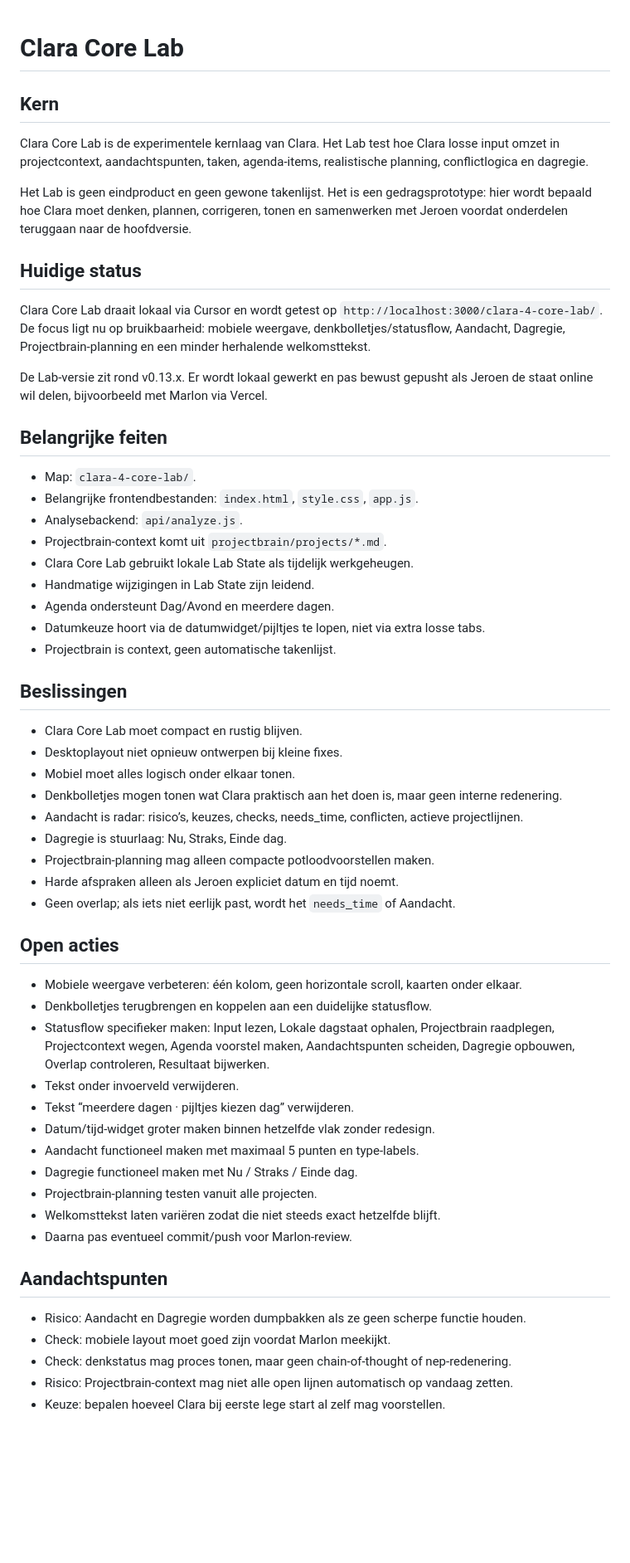
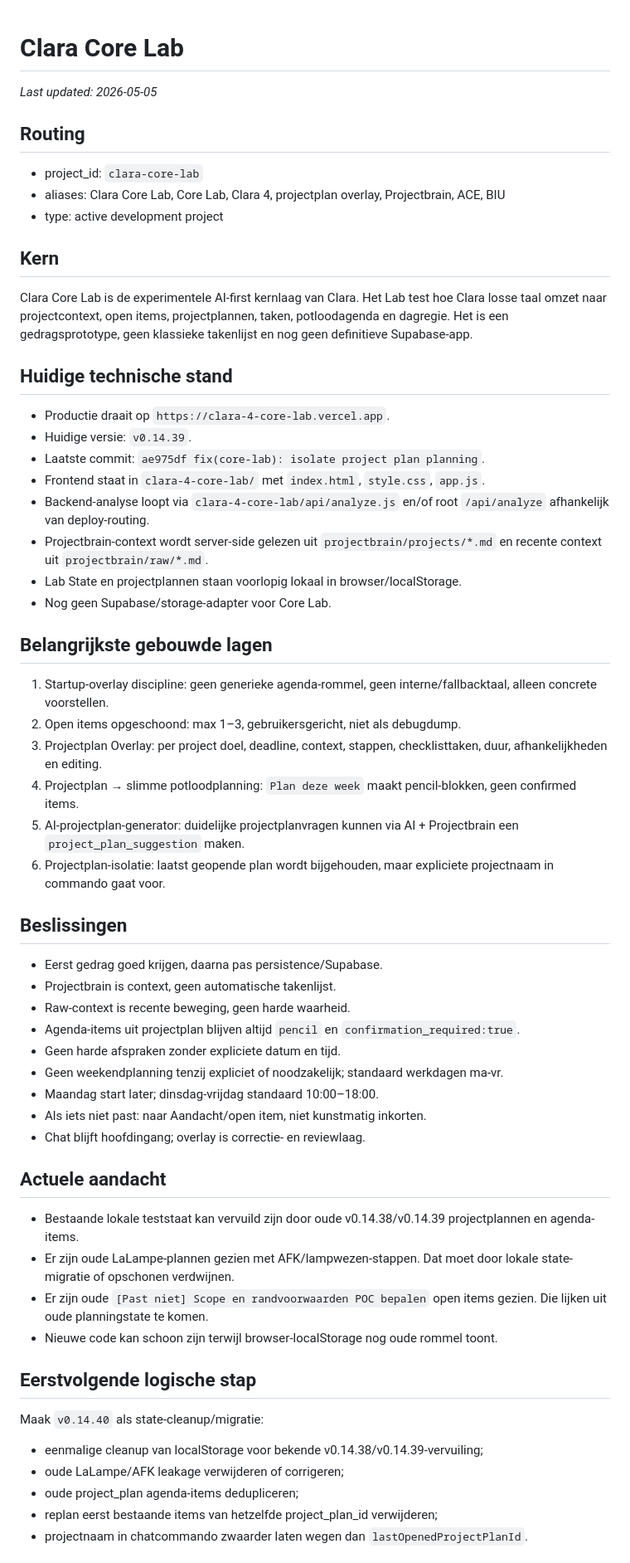
Before and after one commit to jrncprs-create/clara, a Markdown page: projectbrain/projects/clara-core-lab.md, the part around one of its changes. Shown at 83% size. Rendered like a GitHub page; blank space fills up the shorter version.

Commit message:
docs(projectbrain): refresh clara core lab context

```diff
--- a/projectbrain/projects/clara-core-lab.md
+++ b/projectbrain/projects/clara-core-lab.md
@@ -1,54 +1,55 @@
 # Clara Core Lab
 
+_Last updated: 2026-05-05_
+
+## Routing
+- project_id: `clara-core-lab`
+- aliases: Clara Core Lab, Core Lab, Clara 4, projectplan overlay, Projectbrain, ACE, BIU
+- type: active development project
+
 ## Kern
-Clara Core Lab is de experimentele kernlaag van Clara. Het Lab test hoe Clara losse input omzet in projectcontext, aandachtspunten, taken, agenda-items, realistische planning, conflictlogica en dagregie.
+Clara Core Lab is de experimentele AI-first kernlaag van Clara. Het Lab test hoe Clara losse taal omzet naar projectcontext, open items, projectplannen, taken, potloodagenda en dagregie. Het is een gedragsprototype, geen klassieke takenlijst en nog geen definitieve Supabase-app.
 
-Het Lab is geen eindproduct en geen gewone takenlijst. Het is een gedragsprototype: hier wordt bepaald hoe Clara moet denken, plannen, corrigeren, tonen en samenwerken met Jeroen voordat onderdelen teruggaan naar de hoofdversie.
+## Huidige technische stand
+- Productie draait op `https://clara-4-core-lab.vercel.app`.
+- Huidige versie: `v0.14.39`.
+- Laatste commit: `ae975df fix(core-lab): isolate project plan planning`.
+- Frontend staat in `clara-4-core-lab/` met `index.html`, `style.css`, `app.js`.
+- Backend-analyse loopt via `clara-4-core-lab/api/analyze.js` en/of root `/api/analyze` afhankelijk van deploy-routing.
+- Projectbrain-context wordt server-side gelezen uit `projectbrain/projects/*.md` en recente context uit `projectbrain/raw/*.md`.
+- Lab State en projectplannen staan voorlopig lokaal in browser/localStorage.
+- Nog geen Supabase/storage-adapter voor Core Lab.
 
-## Huidige status
-Clara Core Lab draait lokaal via Cursor en wordt getest op `http://localhost:3000/clara-4-core-lab/`. De focus ligt nu op bruikbaarheid: mobiele weergave, denkbolletjes/statusflow, Aandacht, Dagregie, Projectbrain-planning en een minder herhalende welkomsttekst.
-
-De Lab-versie zit rond v0.13.x. Er wordt lokaal gewerkt en pas bewust gepusht als Jeroen de staat online wil delen, bijvoorbeeld met Marlon via Vercel.
-
-## Belangrijke feiten
-- Map: `clara-4-core-lab/`.
-- Belangrijke frontendbestanden: `index.html`, `style.css`, `app.js`.
-- Analysebackend: `api/analyze.js`.
-- Projectbrain-context komt uit `projectbrain/projects/*.md`.
-- Clara Core Lab gebruikt lokale Lab State als tijdelijk werkgeheugen.
-- Handmatige wijzigingen in Lab State zijn leidend.
-- Agenda ondersteunt Dag/Avond en meerdere dagen.
-- Datumkeuze hoort via de datumwidget/pijltjes te lopen, niet via extra losse tabs.
-- Projectbrain is context, geen automatische takenlijst.
+## Belangrijkste gebouwde lagen
+1. Startup-overlay discipline: geen generieke agenda-rommel, geen interne/fallbacktaal, alleen concrete voorstellen.
+2. Open items opgeschoond: max 1–3, gebruikersgericht, niet als debugdump.
+3. Projectplan Overlay: per project doel, deadline, context, stappen, checklisttaken, duur, afhankelijkheden en editing.
+4. Projectplan → slimme potloodplanning: `Plan deze week` maakt pencil-blokken, geen confirmed items.
+5. AI-projectplan-generator: duidelijke projectplanvragen kunnen via AI + Projectbrain een `project_plan_suggestion` maken.
+6. Projectplan-isolatie: laatst geopende plan wordt bijgehouden, maar expliciete projectnaam in commando gaat voor.
 
 ## Beslissingen
-- Clara Core Lab moet compact en rustig blijven.
-- Desktoplayout niet opnieuw ontwerpen bij kleine fixes.
-- Mobiel moet alles logisch onder elkaar tonen.
-- Denkbolletjes mogen tonen wat Clara praktisch aan het doen is, maar geen interne redenering.
-- Aandacht is radar: risico’s, keuzes, checks, needs_time, conflicten, actieve projectlijnen.
-- Dagregie is stuurlaag: Nu, Straks, Einde dag.
-- Projectbrain-planning mag alleen compacte potloodvoorstellen maken.
-- Harde afspraken alleen als Jeroen expliciet datum en tijd noemt.
-- Geen overlap; als iets niet eerlijk past, wordt het `needs_time` of Aandacht.
+- Eerst gedrag goed krijgen, daarna pas persistence/Supabase.
+- Projectbrain is context, geen automatische takenlijst.
+- Raw-context is recente beweging, geen harde waarheid.
+- Agenda-items uit projectplan blijven altijd `pencil` en `confirmation_required:true`.
+- Geen harde afspraken zonder expliciete datum en tijd.
+- Geen weekendplanning tenzij expliciet of noodzakelijk; standaard werkdagen ma-vr.
+- Maandag start later; dinsdag-vrijdag standaard 10:00–18:00.
+- Als iets niet past: naar Aandacht/open item, niet kunstmatig inkorten.
+- Chat blijft hoofdingang; overlay is correctie- en reviewlaag.
 
-## Open acties
-- Mobiele weergave verbeteren: één kolom, geen horizontale scroll, kaarten onder elkaar.
-- Denkbolletjes terugbrengen en koppelen aan een duidelijke statusflow.
-- Statusflow specifieker maken: Input lezen, Lokale dagstaat ophalen, Projectbrain raadplegen, Projectcontext wegen, Agenda voorstel maken, Aandachtspunten scheiden, Dagregie opbouwen, Overlap controleren, Resultaat bijwerken.
-- Tekst onder invoerveld verwijderen.
-- Tekst “meerdere dagen · pijltjes kiezen dag” verwijderen.
-- Datum/tijd-widget groter maken binnen hetzelfde vlak zonder redesign.
-- Aandacht functioneel maken met maximaal 5 punten en type-labels.
-- Dagregie functioneel maken met Nu / Straks / Einde dag.
-- Projectbrain-planning testen vanuit alle projecten.
-- Welkomsttekst laten variëren zodat die niet steeds exact hetzelfde blijft.
-- Daarna pas eventueel commit/push voor Marlon-review.
+## Actuele aandacht
+- Bestaande lokale teststaat kan vervuild zijn door oude v0.14.38/v0.14.39 projectplannen en agenda-items.
+- Er zijn oude LaLampe-plannen gezien met AFK/lampwezen-stappen. Dat moet door lokale state-migratie of opschonen verdwijnen.
+- Er zijn oude `[Past niet] Scope en randvoorwaarden POC bepalen` open items gezien. Die lijken uit oude planningstate te komen.
+- Nieuwe code kan schoon zijn terwijl browser-localStorage nog oude rommel toont.
 
-## Aandachtspunten
-- Risico: Aandacht en Dagregie worden dumpbakken als ze geen scherpe functie houden.
-- Check: mobiele layout moet goed zijn voordat Marlon meekijkt.
-- Check: denkstatus mag proces tonen, maar geen chain-of-thought of nep-redenering.
-- Risico: Projectbrain-context mag niet alle open lijnen automatisch op vandaag zetten.
-- Keuze: bepalen hoeveel Clara bij eerste lege start al zelf mag voorstellen.
+## Eerstvolgende logische stap
+Maak `v0.14.40` als state-cleanup/migratie:
+- eenmalige cleanup van localStorage voor bekende v0.14.38/v0.14.39-vervuiling;
+- oude LaLampe/AFK leakage verwijderen of corrigeren;
+- oude project_plan agenda-items dedupliceren;
+- replan eerst bestaande items van hetzelfde project_plan_id verwijderen;
+- projectnaam in chatcommando zwaarder laten wegen dan `lastOpenedProjectPlanId`.
 
```
Also changed, not shown: other parts of projectbrain/projects/clara-core-lab.md (+17 -64 lines).
